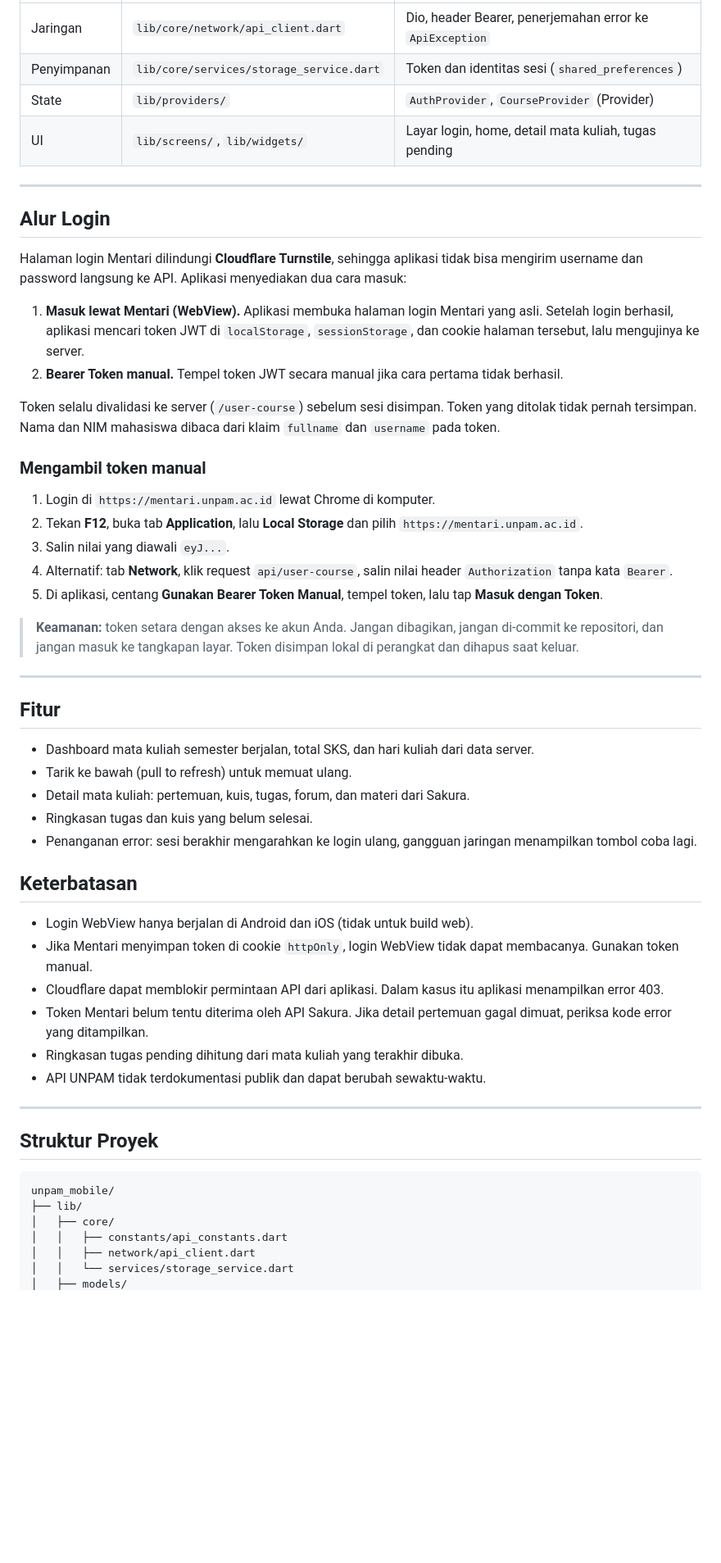
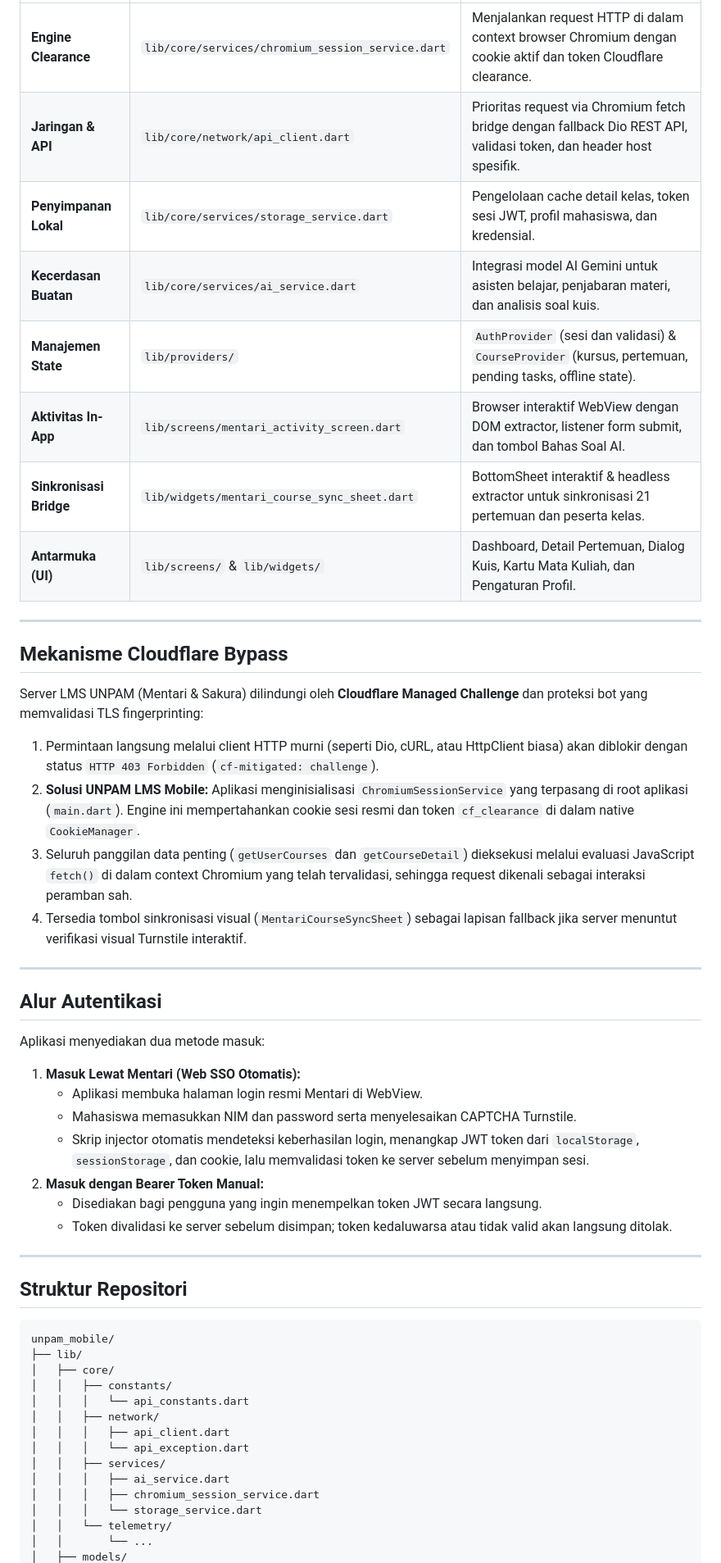
Before and after one commit to codewithtama/unpam_mobile, a Markdown page: README.md, the part around one of its changes. Shown at 82% size. Drawn GitHub-style; blank space fills up the shorter version.

Commit message:
docs: update README with Cloudflare clearance architecture, in-app task runner, and AI assistant

````diff
--- a/README.md
+++ b/README.md
@@ -41,58 +53,54 @@ Lapisan kode:
 |---|---|---|
-| Jaringan | `lib/core/network/api_client.dart` | Dio, header Bearer, penerjemahan error ke `ApiException` |
-| Penyimpanan | `lib/core/services/storage_service.dart` | Token dan identitas sesi (`shared_preferences`) |
-| State | `lib/providers/` | `AuthProvider`, `CourseProvider` (Provider) |
-| UI | `lib/screens/`, `lib/widgets/` | Layar login, home, detail mata kuliah, tugas pending |
+| **Engine Clearance** | `lib/core/services/chromium_session_service.dart` | Menjalankan request HTTP di dalam context browser Chromium dengan cookie aktif dan token Cloudflare clearance. |
+| **Jaringan & API** | `lib/core/network/api_client.dart` | Prioritas request via Chromium fetch bridge dengan fallback Dio REST API, validasi token, dan header host spesifik. |
+| **Penyimpanan Lokal** | `lib/core/services/storage_service.dart` | Pengelolaan cache detail kelas, token sesi JWT, profil mahasiswa, dan kredensial. |
+| **Kecerdasan Buatan** | `lib/core/services/ai_service.dart` | Integrasi model AI Gemini untuk asisten belajar, penjabaran materi, dan analisis soal kuis. |
+| **Manajemen State** | `lib/providers/` | `AuthProvider` (sesi dan validasi) & `CourseProvider` (kursus, pertemuan, pending tasks, offline state). |
+| **Aktivitas In-App** | `lib/screens/mentari_activity_screen.dart` | Browser interaktif WebView dengan DOM extractor, listener form submit, dan tombol Bahas Soal AI. |
+| **Sinkronisasi Bridge** | `lib/widgets/mentari_course_sync_sheet.dart` | BottomSheet interaktif & headless extractor untuk sinkronisasi 21 pertemuan dan peserta kelas. |
+| **Antarmuka (UI)** | `lib/screens/` & `lib/widgets/` | Dashboard, Detail Pertemuan, Dialog Kuis, Kartu Mata Kuliah, dan Pengaturan Profil. |
 
 ---
 
-## Alur Login
+## Mekanisme Cloudflare Bypass
 
-Halaman login Mentari dilindungi **Cloudflare Turnstile**, sehingga aplikasi tidak bisa mengirim username dan password langsung ke API. Aplikasi menyediakan dua cara masuk:
-
-1. **Masuk lewat Mentari (WebView).** Aplikasi membuka halaman login Mentari yang asli. Setelah login berhasil, aplikasi mencari token JWT di `localStorage`, `sessionStorage`, dan cookie halaman tersebut, lalu mengujinya ke server.
-2. **Bearer Token manual.** Tempel token JWT secara manual jika cara pertama tidak berhasil.
-
-Token selalu divalidasi ke server (`/user-course`) sebelum sesi disimpan. Token yang ditolak tidak pernah tersimpan. Nama dan NIM mahasiswa dibaca dari klaim `fullname` dan `username` pada token.
-
-### Mengambil token manual
-
-1. Login di `https://mentari.unpam.ac.id` lewat Chrome di komputer.
-2. Tekan **F12**, buka tab **Application**, lalu **Local Storage** dan pilih `https://mentari.unpam.ac.id`.
-3. Salin nilai yang diawali `eyJ...`.
-4. Alternatif: tab **Network**, klik request `api/user-course`, salin nilai header `Authorization` tanpa kata `Bearer`.
-5. Di aplikasi, centang **Gunakan Bearer Token Manual**, tempel token, lalu tap **Masuk dengan Token**.
-
-> **Keamanan:** token setara dengan akses ke akun Anda. Jangan dibagikan, jangan di-commit ke repositori, dan jangan masuk ke tangkapan layar. Token disimpan lokal di perangkat dan dihapus saat keluar.
+Server LMS UNPAM (Mentari & Sakura) dilindungi oleh **Cloudflare Managed Challenge** dan proteksi bot yang memvalidasi TLS fingerprinting:
+1. Permintaan langsung melalui client HTTP murni (seperti Dio, cURL, atau HttpClient biasa) akan diblokir dengan status `HTTP 403 Forbidden` (`cf-mitigated: challenge`).
+2. **Solusi UNPAM LMS Mobile:** Aplikasi menginisialisasi `ChromiumSessionService` yang terpasang di root aplikasi (`main.dart`). Engine ini mempertahankan cookie sesi resmi dan token `cf_clearance` di dalam native `CookieManager`.
+3. Seluruh panggilan data penting (`getUserCourses` dan `getCourseDetail`) dieksekusi melalui evaluasi JavaScript `fetch()` di dalam context Chromium yang telah tervalidasi, sehingga request dikenali sebagai interaksi peramban sah.
+4. Tersedia tombol sinkronisasi visual (`MentariCourseSyncSheet`) sebagai lapisan fallback jika server menuntut verifikasi visual Turnstile interaktif.
 
 ---
 
-## Fitur
+## Alur Autentikasi
 
-- Dashboard mata kuliah semester berjalan, total SKS, dan hari kuliah dari data server.
-- Tarik ke bawah (pull to refresh) untuk memuat ulang.
-- Detail mata kuliah: pertemuan, kuis, tugas, forum, dan materi dari Sakura.
-- Ringkasan tugas dan kuis yang belum selesai.
-- Penanganan error: sesi berakhir mengarahkan ke login ulang, gangguan jaringan menampilkan tombol coba lagi.
+Aplikasi menyediakan dua metode masuk:
 
-## Keterbatasan
-
-- Login WebView hanya berjalan di Android dan iOS (tidak untuk build web).
-- Jika Mentari menyimpan token di cookie `httpOnly`, login WebView tidak dapat membacanya. Gunakan token manual.
-- Cloudflare dapat memblokir permintaan API dari aplikasi. Dalam kasus itu aplikasi menampilkan error 403.
-- Token Mentari belum tentu diterima oleh API Sakura. Jika detail pertemuan gagal dimuat, periksa kode error yang ditampilkan.
-- Ringkasan tugas pending dihitung dari mata kuliah yang terakhir dibuka.
-- API UNPAM tidak terdokumentasi publik dan dapat berubah sewaktu-waktu.
+1. **Masuk Lewat Mentari (Web SSO Otomatis):**
+   - Aplikasi membuka halaman login resmi Mentari di WebView.
+   - Mahasiswa memasukkan NIM dan password serta menyelesaikan CAPTCHA Turnstile.
+   - Skrip injector otomatis mendeteksi keberhasilan login, menangkap JWT token dari `localStorage`, `sessionStorage`, dan cookie, lalu memvalidasi token ke server sebelum menyimpan sesi.
+2. **Masuk dengan Bearer Token Manual:**
+   - Disediakan bagi pengguna yang ingin menempelkan token JWT secara langsung.
+   - Token divalidasi ke server sebelum disimpan; token kedaluwarsa atau tidak valid akan langsung ditolak.
 
 ---
 
-## Struktur Proyek
+## Struktur Repositori
 
 ```text
 unpam_mobile/
 ├── lib/
 │   ├── core/
-│   │   ├── constants/api_constants.dart
-│   │   ├── network/api_client.dart
-│   │   └── services/storage_service.dart
+│   │   ├── constants/
+│   │   │   └── api_constants.dart
+│   │   ├── network/
+│   │   │   ├── api_client.dart
+│   │   │   └── api_exception.dart
+│   │   ├── services/
+│   │   │   ├── ai_service.dart
+│   │   │   ├── chromium_session_service.dart
+│   │   │   └── storage_service.dart
+│   │   └── telemetry/
+│   │       └── ...
 │   ├── models/
````
Also changed, not shown: other parts of README.md (+69 -34 lines).
